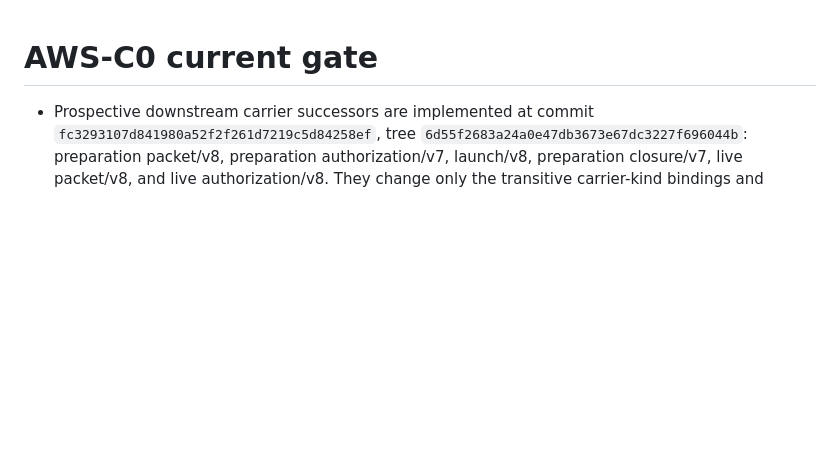
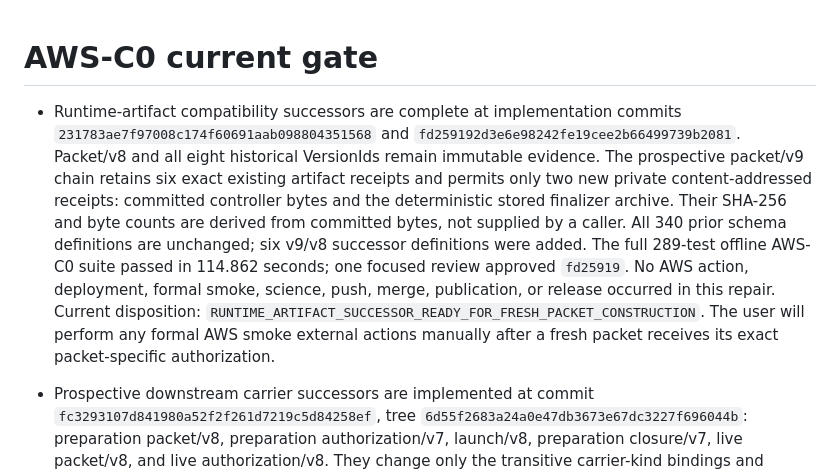
Before and after one commit to konrazem/ebu, a Markdown page: CURRENT_GATE.md, the part around the change. Rendered like a GitHub page; blank space fills up the shorter version.

Commit message:
Record AWS-C0 runtime successor checkpoint

```diff
--- a/CURRENT_GATE.md
+++ b/CURRENT_GATE.md
@@ -1,4 +1,20 @@
 # AWS-C0 current gate
+
+- Runtime-artifact compatibility successors are complete at implementation
+  commits `231783ae7f97008c174f60691aab098804351568` and
+  `fd259192d3e6e98242fe19cee2b66499739b2081`. Packet/v8 and all eight
+  historical VersionIds remain immutable evidence. The prospective packet/v9
+  chain retains six exact existing artifact receipts and permits only two new
+  private content-addressed receipts: committed controller bytes and the
+  deterministic stored finalizer archive. Their SHA-256 and byte counts are
+  derived from committed bytes, not supplied by a caller. All 340 prior schema
+  definitions are unchanged; six v9/v8 successor definitions were added.
+  The full 289-test offline AWS-C0 suite passed in 114.862 seconds; one focused
+  review approved `fd25919`. No AWS action, deployment, formal smoke, science,
+  push, merge, publication, or release occurred in this repair. Current
+  disposition: `RUNTIME_ARTIFACT_SUCCESSOR_READY_FOR_FRESH_PACKET_CONSTRUCTION`.
+  The user will perform any formal AWS smoke external actions manually after a
+  fresh packet receives its exact packet-specific authorization.
 
 - Prospective downstream carrier successors are implemented at commit
   `fc3293107d841980a52f2f261d7219c5d84258ef`, tree
```
